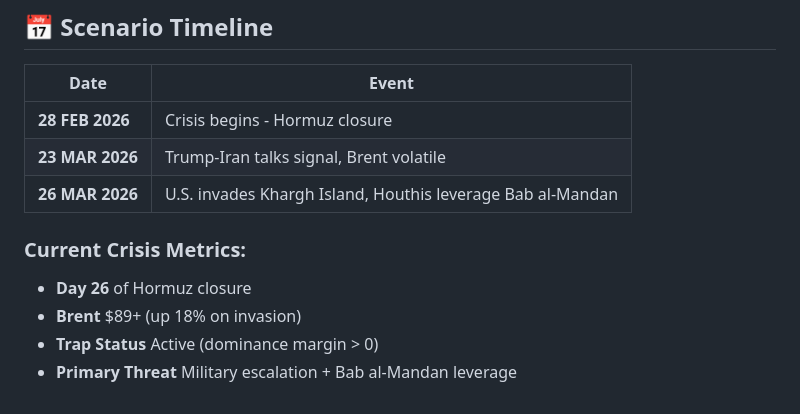
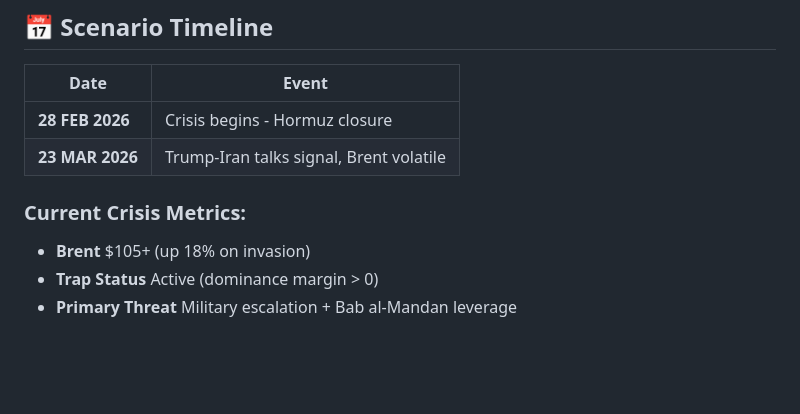
Before and after one commit to persiangulf-research/hormuz, a Markdown page: README.md, the part around the change. Rendered like a GitHub page; blank space fills up the shorter version.

```diff
--- a/README.md
+++ b/README.md
@@ -254,10 +254,9 @@ MIT License - Free to use and modify for research purposes.
 |------|-------|
 | **28 FEB 2026** | Crisis begins - Hormuz closure |
 | **23 MAR 2026** | Trump-Iran talks signal, Brent volatile |
-| **26 MAR 2026** | U.S. invades Khargh Island, Houthis leverage Bab al-Mandan |
+
 
 ### **Current Crisis Metrics:**
-- **Day 26** of Hormuz closure
-- **Brent** $89+ (up 18% on invasion)
+- **Brent** $105+ (up 18% on invasion)
 - **Trap Status** Active (dominance margin > 0)
 - **Primary Threat** Military escalation + Bab al-Mandan leverage
```
